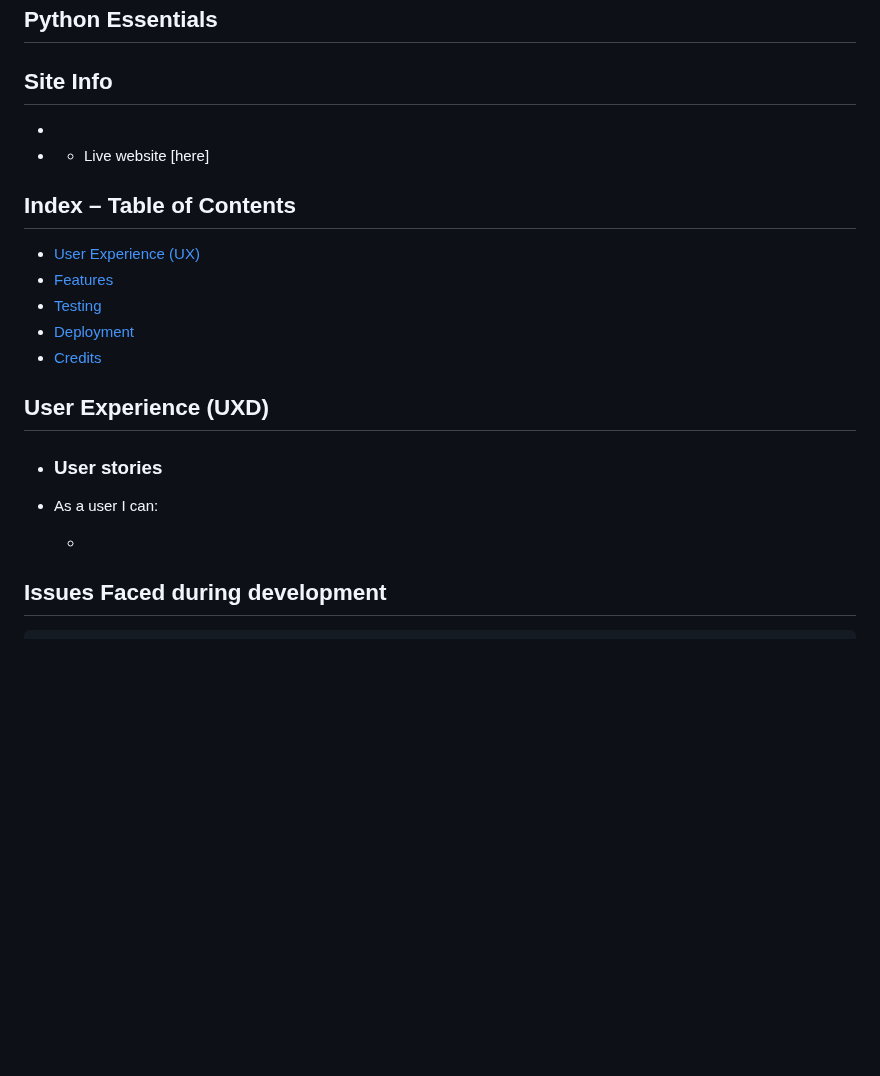
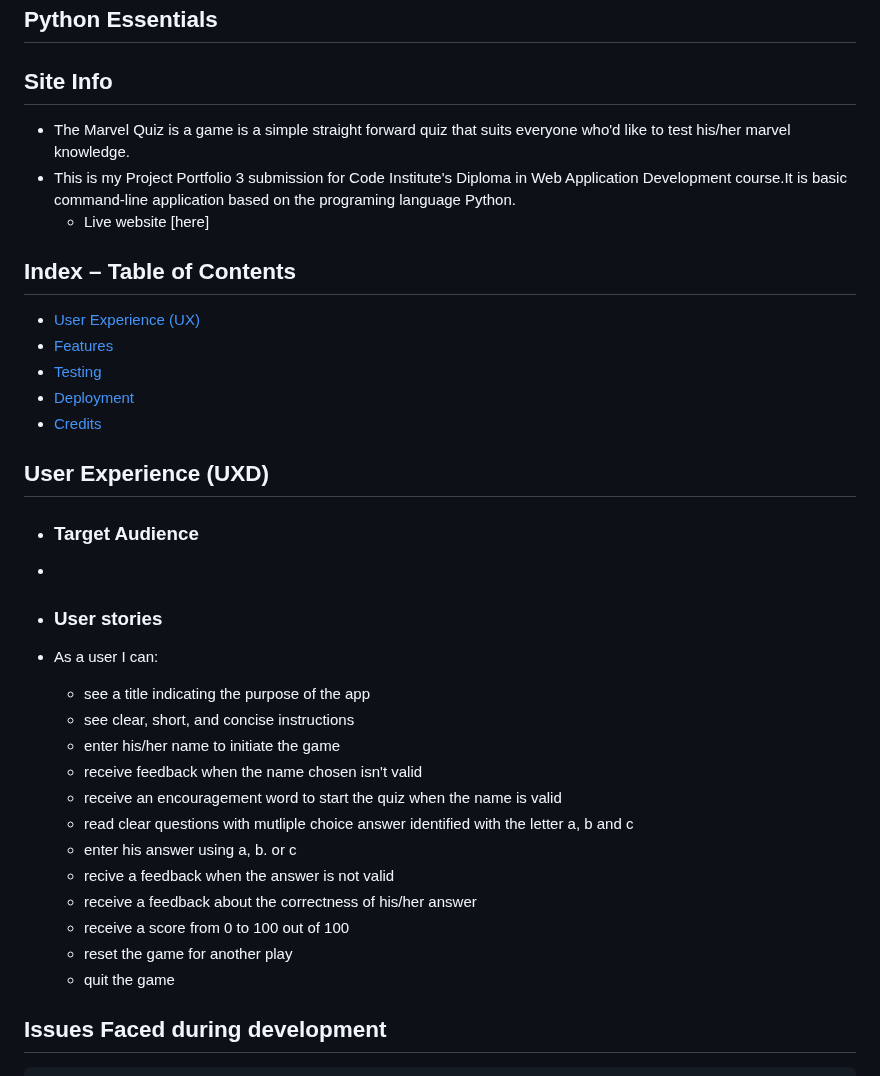
Before and after one commit to bakrydiarra/Project-3-Portfolio-Marvel-Quiz, a Markdown page: README.md, the part around the change. Rendered like a GitHub page; blank space fills up the shorter version.

Commit message:
Edit readme file section site info, user stories

```diff
--- a/README.md
+++ b/README.md
@@ -7,8 +7,8 @@
 
 ## Site Info
 
-*
-*
+* The Marvel Quiz is a game is a simple straight forward quiz that suits everyone who'd like to test his/her marvel knowledge.
+* This is my Project Portfolio 3 submission for Code Institute's Diploma in Web Application Development course.It is basic command-line application based on the programing language Python.
   - Live website [here]
 
 
@@ -21,11 +21,25 @@
 
 ## User Experience (UXD)
 
+- ### Target Audience
+ -
+
 -   ### User stories
 
  - As a user I  can:
 
-   -
+   - see a title indicating the purpose of the app
+   - see clear, short, and concise instructions
+   - enter his/her name to initiate the game
+   - receive feedback when the name chosen isn't valid
+   - receive an encouragement word to start the quiz when the name is valid
+   - read clear questions with mutliple choice answer identified with the letter a, b and c
+   - enter his answer using a, b. or c
+   - recive a feedback when the answer is not valid
+   - receive a feedback about the correctness of his/her answer
+   - receive a score from 0 to 100 out of 100
+   - reset the game for another play
+   - quit the game
 
 
 
```
